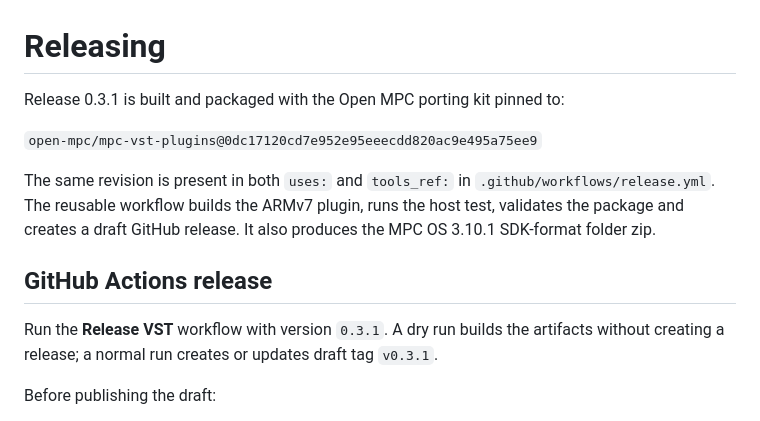
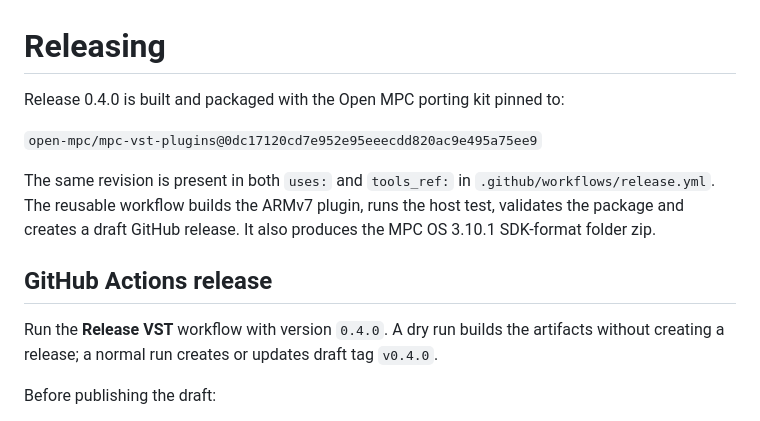
Before and after one commit to SamplingHigh/mpc-vst-setbfree, a Markdown page: RELEASING.md, the part around the change. Rendered like a GitHub page.

```diff
--- a/RELEASING.md
+++ b/RELEASING.md
@@ -1,6 +1,6 @@
 # Releasing
 
-Release 0.3.1 is built and packaged with the Open MPC porting kit pinned to:
+Release 0.4.0 is built and packaged with the Open MPC porting kit pinned to:
 
 `open-mpc/mpc-vst-plugins@0dc17120cd7e952e95eeecdd820ac9e495a75ee9`
 
@@ -11,9 +11,9 @@ It also produces the MPC OS 3.10.1 SDK-format folder zip.
 
 ## GitHub Actions release
 
-Run the **Release VST** workflow with version `0.3.1`. A dry run builds the
+Run the **Release VST** workflow with version `0.4.0`. A dry run builds the
 artifacts without creating a release; a normal run creates or updates draft tag
-`v0.3.1`.
+`v0.4.0`.
 
 Before publishing the draft:
 
```
Also changed, not shown: README.md (+12 -9 lines), docs/images/setbfree-organ-01-upper.png, docs/images/setbfree-organ-02-lower_pedal.png, docs/images/setbfree-organ-03-organ.png, docs/images/setbfree-organ-04-fx.png, docs/images/setbfree-organ-05-settings.png, docs/images/setbfree-organ.png, 12 other files.
